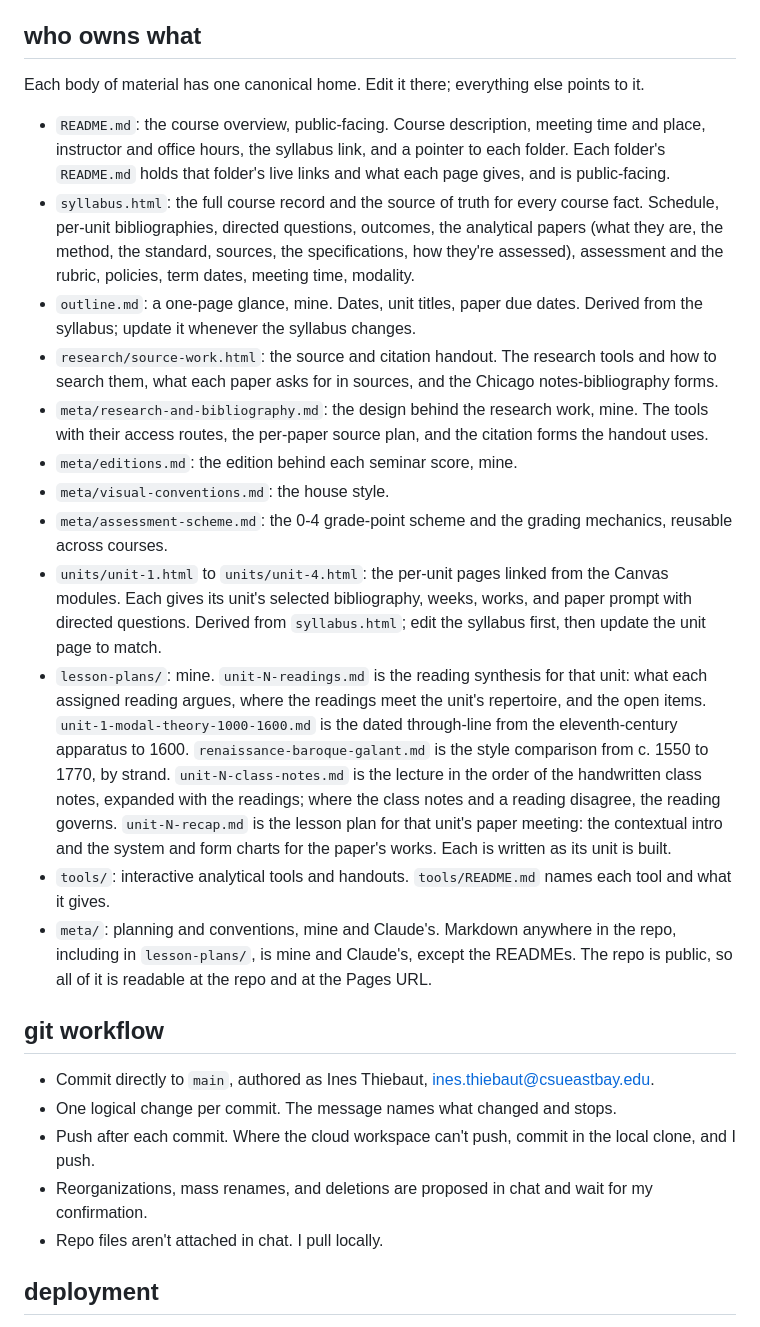
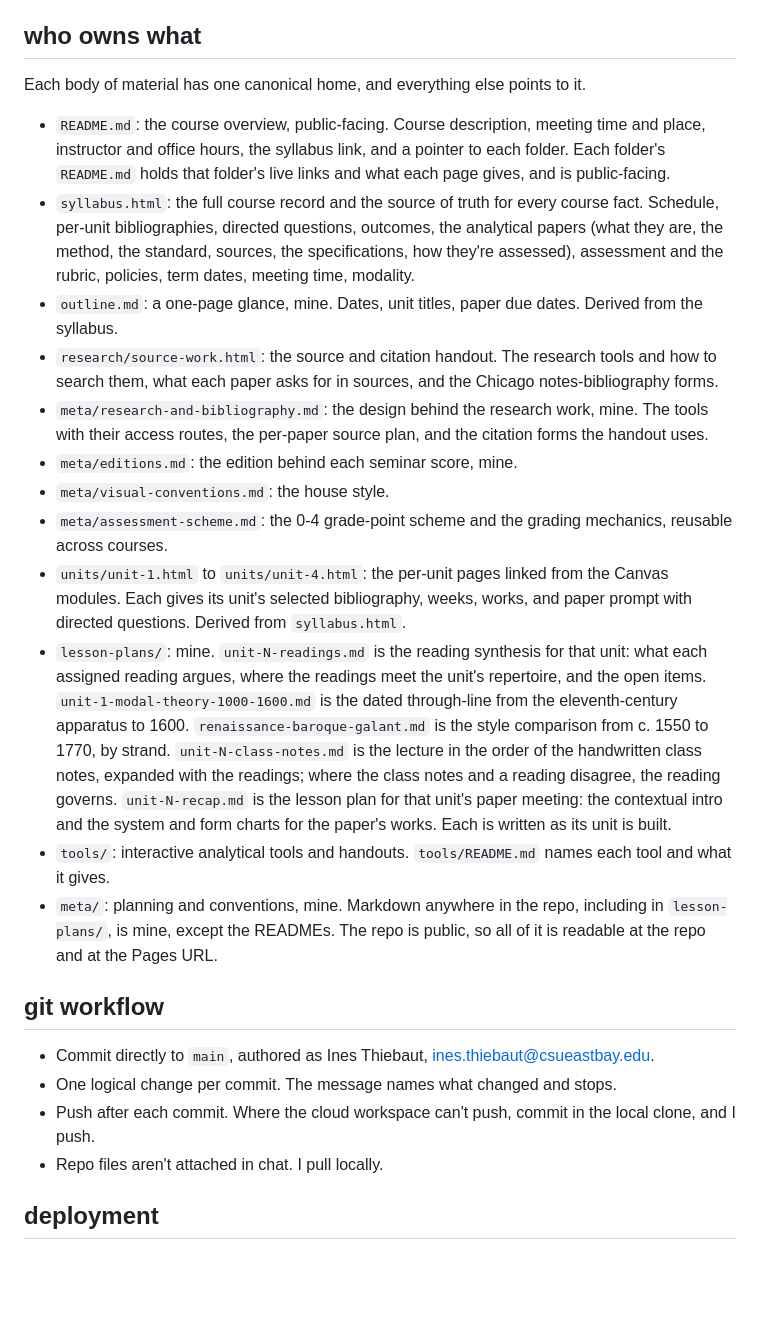
Before and after one commit to csuebmusic/mus601, a Markdown page: meta/conventions.md, the part around the change. GitHub-like rendering; blank space fills up the shorter version.

Commit message:
Cut the edit instructions from the conventions

```diff
--- a/meta/conventions.md
+++ b/meta/conventions.md
@@ -10,27 +10,26 @@ It covers the Renaissance to the Romantic: the change from modal practice to fun
 
 ## who owns what
 
-Each body of material has one canonical home. Edit it there; everything else points to it.
+Each body of material has one canonical home, and everything else points to it.
 
 - `README.md`: the course overview, public-facing. Course description, meeting time and place, instructor and office hours, the syllabus link, and a pointer to each folder. Each folder's `README.md` holds that folder's live links and what each page gives, and is public-facing.
 - `syllabus.html`: the full course record and the source of truth for every course fact. Schedule, per-unit bibliographies, directed questions, outcomes, the analytical papers (what they are, the method, the standard, sources, the specifications, how they're assessed), assessment and the rubric, policies, term dates, meeting time, modality.
-- `outline.md`: a one-page glance, mine. Dates, unit titles, paper due dates. Derived from the syllabus; update it whenever the syllabus changes.
+- `outline.md`: a one-page glance, mine. Dates, unit titles, paper due dates. Derived from the syllabus.
 - `research/source-work.html`: the source and citation handout. The research tools and how to search them, what each paper asks for in sources, and the Chicago notes-bibliography forms.
 - `meta/research-and-bibliography.md`: the design behind the research work, mine. The tools with their access routes, the per-paper source plan, and the citation forms the handout uses.
 - `meta/editions.md`: the edition behind each seminar score, mine.
 - `meta/visual-conventions.md`: the house style.
 - `meta/assessment-scheme.md`: the 0-4 grade-point scheme and the grading mechanics, reusable across courses.
-- `units/unit-1.html` to `units/unit-4.html`: the per-unit pages linked from the Canvas modules. Each gives its unit's selected bibliography, weeks, works, and paper prompt with directed questions. Derived from `syllabus.html`; edit the syllabus first, then update the unit page to match.
+- `units/unit-1.html` to `units/unit-4.html`: the per-unit pages linked from the Canvas modules. Each gives its unit's selected bibliography, weeks, works, and paper prompt with directed questions. Derived from `syllabus.html`.
 - `lesson-plans/`: mine. `unit-N-readings.md` is the reading synthesis for that unit: what each assigned reading argues, where the readings meet the unit's repertoire, and the open items. `unit-1-modal-theory-1000-1600.md` is the dated through-line from the eleventh-century apparatus to 1600. `renaissance-baroque-galant.md` is the style comparison from c. 1550 to 1770, by strand. `unit-N-class-notes.md` is the lecture in the order of the handwritten class notes, expanded with the readings; where the class notes and a reading disagree, the reading governs. `unit-N-recap.md` is the lesson plan for that unit's paper meeting: the contextual intro and the system and form charts for the paper's works. Each is written as its unit is built.
 - `tools/`: interactive analytical tools and handouts. `tools/README.md` names each tool and what it gives.
-- `meta/`: planning and conventions, mine and Claude's. Markdown anywhere in the repo, including in `lesson-plans/`, is mine and Claude's, except the READMEs. The repo is public, so all of it is readable at the repo and at the Pages URL.
+- `meta/`: planning and conventions, mine. Markdown anywhere in the repo, including in `lesson-plans/`, is mine, except the READMEs. The repo is public, so all of it is readable at the repo and at the Pages URL.
 
 ## git workflow
 
 - Commit directly to `main`, authored as Ines Thiebaut, ines.thiebaut@csueastbay.edu.
 - One logical change per commit. The message names what changed and stops.
 - Push after each commit. Where the cloud workspace can't push, commit in the local clone, and I push.
-- Reorganizations, mass renames, and deletions are proposed in chat and wait for my confirmation.
 - Repo files aren't attached in chat. I pull locally.
 
 ## deployment
```
